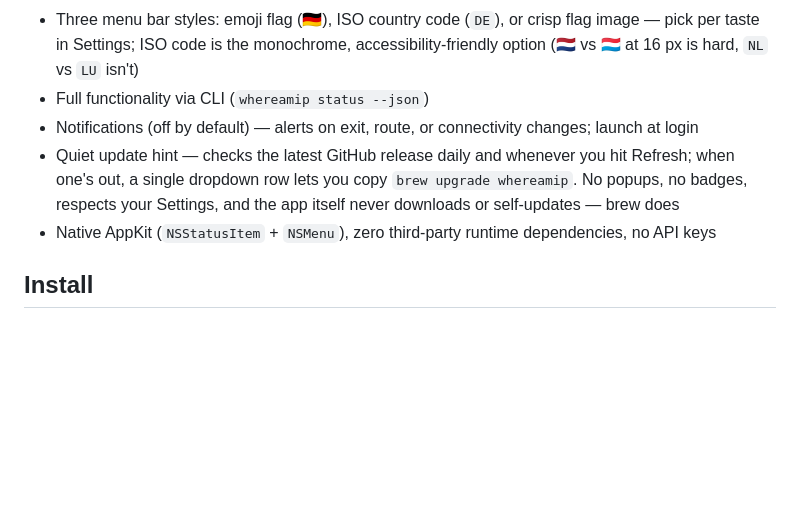
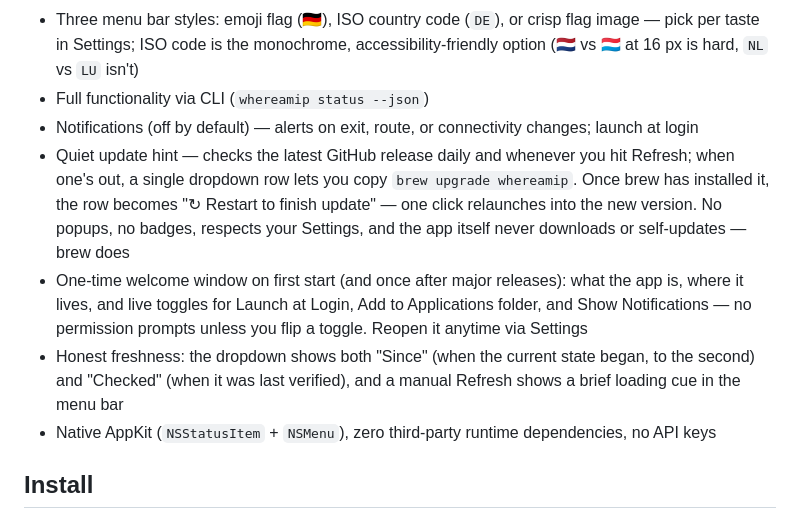
Before and after one commit to frinsen/whereamip, a Markdown page: README.md, the part around the change. GitHub-like rendering; blank space fills up the shorter version.

Commit message:
docs: README features for v0.4 (welcome window, restart row, freshness)

```diff
--- a/README.md
+++ b/README.md
@@ -21,7 +21,9 @@ Stylized as **WhereAmIP** in the UI; the process, repo, and Homebrew formula nam
 - Three menu bar styles: emoji flag (🇩🇪), ISO country code (`DE`), or crisp flag image — pick per taste in Settings; ISO code is the monochrome, accessibility-friendly option (🇳🇱 vs 🇱🇺 at 16 px is hard, `NL` vs `LU` isn't)
 - Full functionality via CLI (`whereamip status --json`)
 - Notifications (off by default) — alerts on exit, route, or connectivity changes; launch at login
-- Quiet update hint — checks the latest GitHub release daily and whenever you hit Refresh; when one's out, a single dropdown row lets you copy `brew upgrade whereamip`. No popups, no badges, respects your Settings, and the app itself never downloads or self-updates — brew does
+- Quiet update hint — checks the latest GitHub release daily and whenever you hit Refresh; when one's out, a single dropdown row lets you copy `brew upgrade whereamip`. Once brew has installed it, the row becomes "↻ Restart to finish update" — one click relaunches into the new version. No popups, no badges, respects your Settings, and the app itself never downloads or self-updates — brew does
+- One-time welcome window on first start (and once after major releases): what the app is, where it lives, and live toggles for Launch at Login, Add to Applications folder, and Show Notifications — no permission prompts unless you flip a toggle. Reopen it anytime via Settings
+- Honest freshness: the dropdown shows both "Since" (when the current state began, to the second) and "Checked" (when it was last verified), and a manual Refresh shows a brief loading cue in the menu bar
 - Native AppKit (`NSStatusItem` + `NSMenu`), zero third-party runtime dependencies, no API keys
 
 ## Install
```
